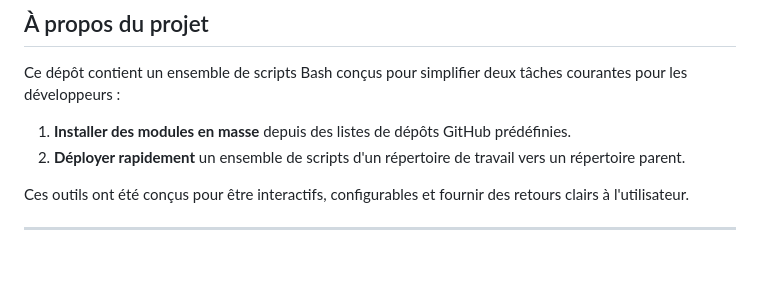
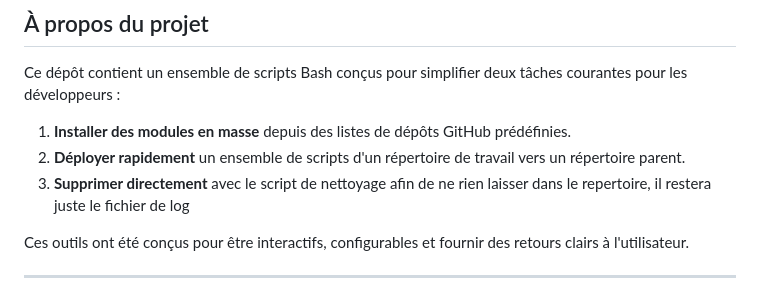
Before and after one commit to lmag/git-update-all, a Markdown page: README.md, the part around the change. Rendered like a GitHub page; blank space fills up the shorter version.

```diff
--- a/README.md
+++ b/README.md
@@ -8,6 +8,7 @@ Ce dépôt contient un ensemble de scripts Bash conçus pour simplifier deux tâ
 
 1.  **Installer des modules en masse** depuis des listes de dépôts GitHub prédéfinies.
 2.  **Déployer rapidement** un ensemble de scripts d'un répertoire de travail vers un répertoire parent.
+3.  **Supprimer directement** avec le script de nettoyage afin de ne rien laisser dans le repertoire, il restera juste le fichier de log
 
 Ces outils ont été conçus pour être interactifs, configurables et fournir des retours clairs à l'utilisateur.
 
```
